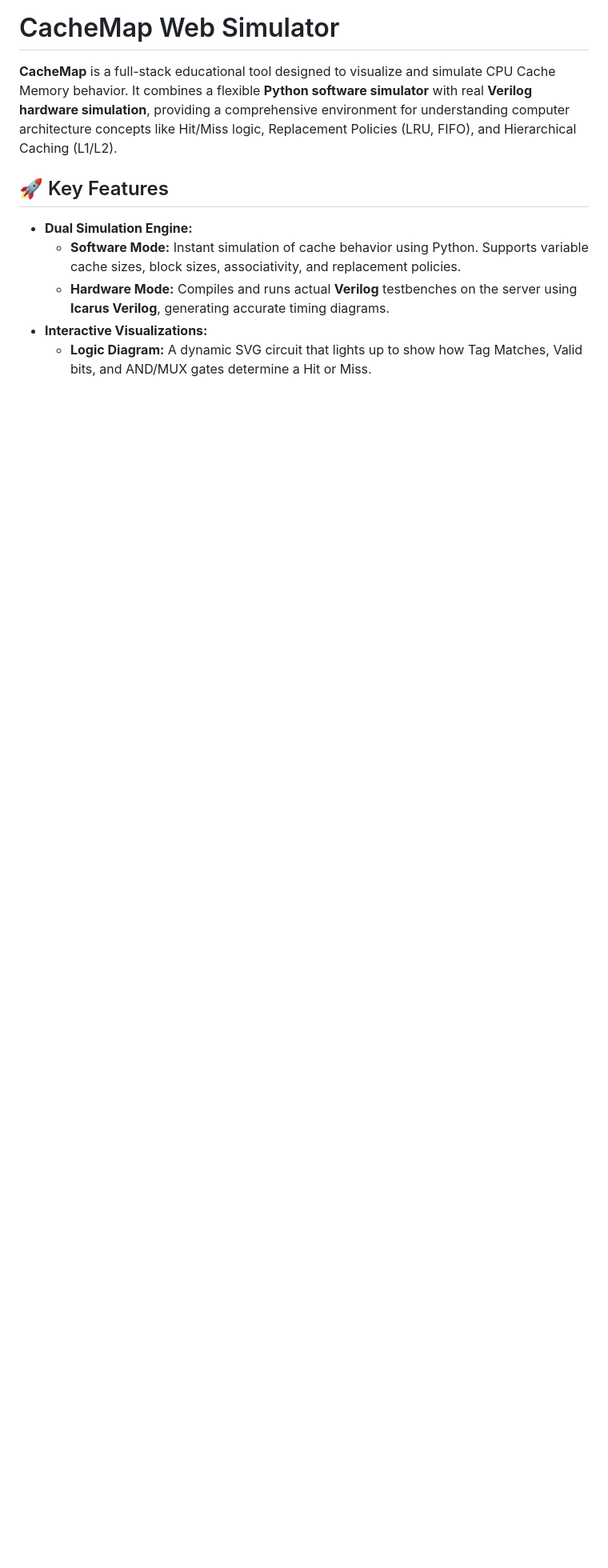
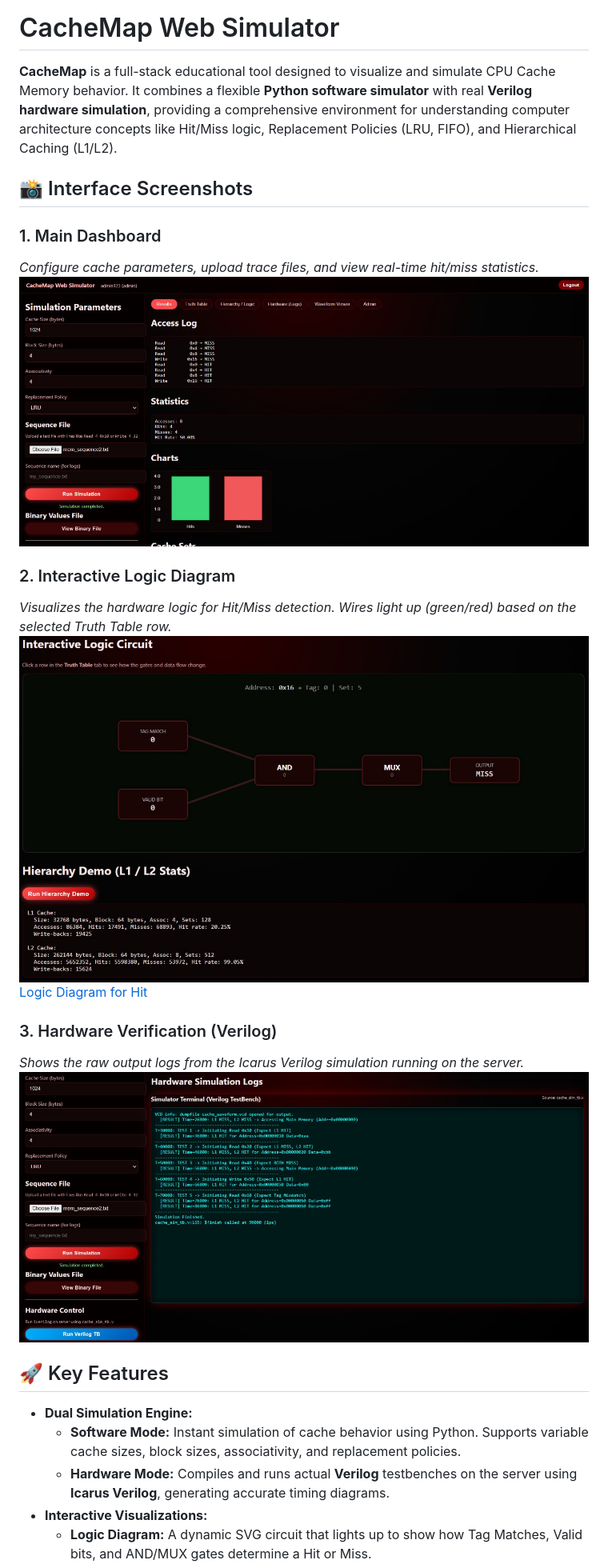
Before and after one commit to Sarvagya-24-chaturvedi/Cache-Memory-Simulator, a Markdown page: README.md, the part around the change. Shown: that part at 80% size. GitHub-like rendering; blank space fills up the shorter version.

```diff
--- a/README.md
+++ b/README.md
@@ -2,6 +2,21 @@
 A secure Cache Memory Simulator (Web Edition)
 # CacheMap Web Simulator
 **CacheMap** is a full-stack educational tool designed to visualize and simulate CPU Cache Memory behavior. It combines a flexible **Python software simulator** with real **Verilog hardware simulation**, providing a comprehensive environment for understanding computer architecture concepts like Hit/Miss logic, Replacement Policies (LRU, FIFO), and Hierarchical Caching (L1/L2).
+
+## 📸 Interface Screenshots
+
+### 1. Main Dashboard
+*Configure cache parameters, upload trace files, and view real-time hit/miss statistics.*
+![Main Dashboard](Assets/Simulation%20run.png)
+
+### 2. Interactive Logic Diagram
+*Visualizes the hardware logic for Hit/Miss detection. Wires light up (green/red) based on the selected Truth Table row.*
+![Logic Diagram for Miss](Assets/Logic%20Circuit%201.jpg)
+[Logic Diagram for Hit](Assets/Logic%20Circuit%202.jpg)
+
+### 3. Hardware Verification (Verilog)
+*Shows the raw output logs from the Icarus Verilog simulation running on the server.*
+![Verilog Logs](Assets/Hardware%20Simulation%20logs%20(Verilog%20TestBench).jpg)
 
 ## 🚀 Key Features
 
```
